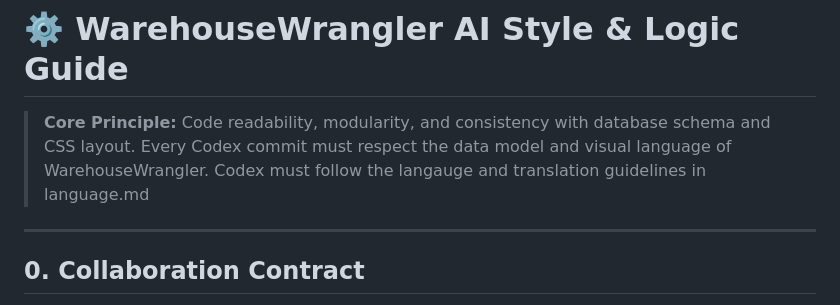
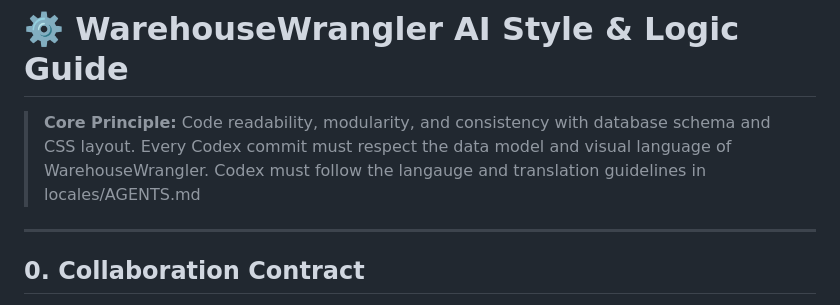
Before and after one commit to MajorBarnes/WarehouseWrangler, a Markdown page: AGENTS.md, the part around the change. GitHub-like rendering.

Commit message:
Correct language guidelines reference in AGENTS.md
Updated the reference for language and translation guidelines.

```diff
--- a/AGENTS.md
+++ b/AGENTS.md
@@ -2,7 +2,7 @@
 
 > **Core Principle:** Code readability, modularity, and consistency with database schema and CSS layout.
 > Every Codex commit must respect the data model and visual language of WarehouseWrangler.
-> Codex must follow the langauge and translation guidelines in language.md
+> Codex must follow the langauge and translation guidelines in locales/AGENTS.md
 
 ---
 
```
